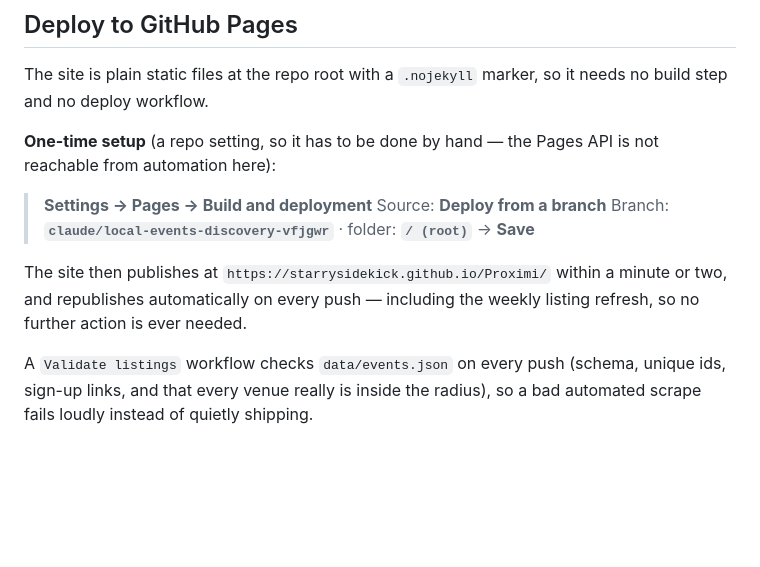
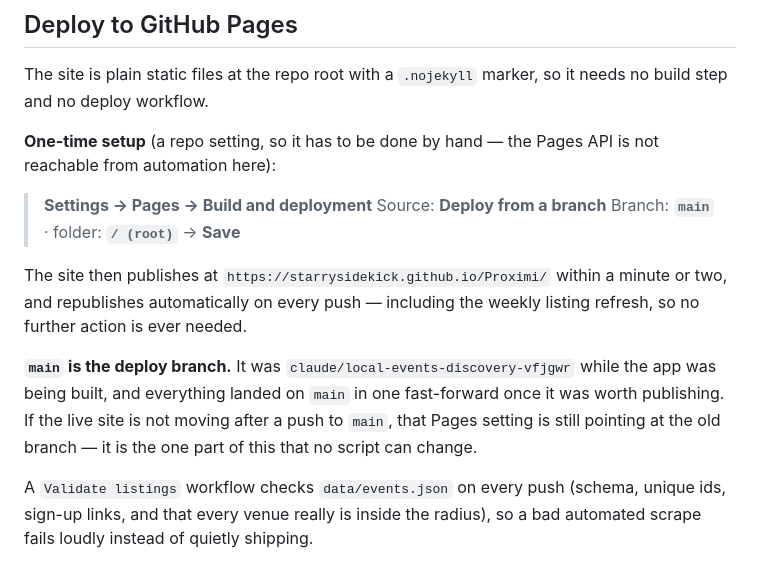
Before and after one commit to StarrySidekick/Proximi, a Markdown page: README.md, the part around the change. Drawn GitHub-style; blank space fills up the shorter version.

Commit message:
Point the deploy docs at main
main is the deploy branch now. The Pages source itself is a repo setting
and no script here can change it, so if the live site stops moving after
a push to main, that setting is what to check.

Co-Authored-By: Claude Opus 5 <noreply@anthropic.com>
Claude-Session: https://claude.ai/code/session_01DRwrTZJ7RGWAbC2ZcRruTz

```diff
--- a/README.md
+++ b/README.md
@@ -139,11 +139,17 @@ is not reachable from automation here):
 
 > **Settings → Pages → Build and deployment**
 > Source: **Deploy from a branch**
-> Branch: **`claude/local-events-discovery-vfjgwr`** · folder: **`/ (root)`** → **Save**
+> Branch: **`main`** · folder: **`/ (root)`** → **Save**
 
 The site then publishes at `https://starrysidekick.github.io/Proximi/` within a
 minute or two, and republishes automatically on every push — including the
 weekly listing refresh, so no further action is ever needed.
+
+**`main` is the deploy branch.** It was `claude/local-events-discovery-vfjgwr`
+while the app was being built, and everything landed on `main` in one
+fast-forward once it was worth publishing. If the live site is not moving after
+a push to `main`, that Pages setting is still pointing at the old branch — it is
+the one part of this that no script can change.
 
 A `Validate listings` workflow checks `data/events.json` on every push (schema,
 unique ids, sign-up links, and that every venue really is inside the radius), so
```
